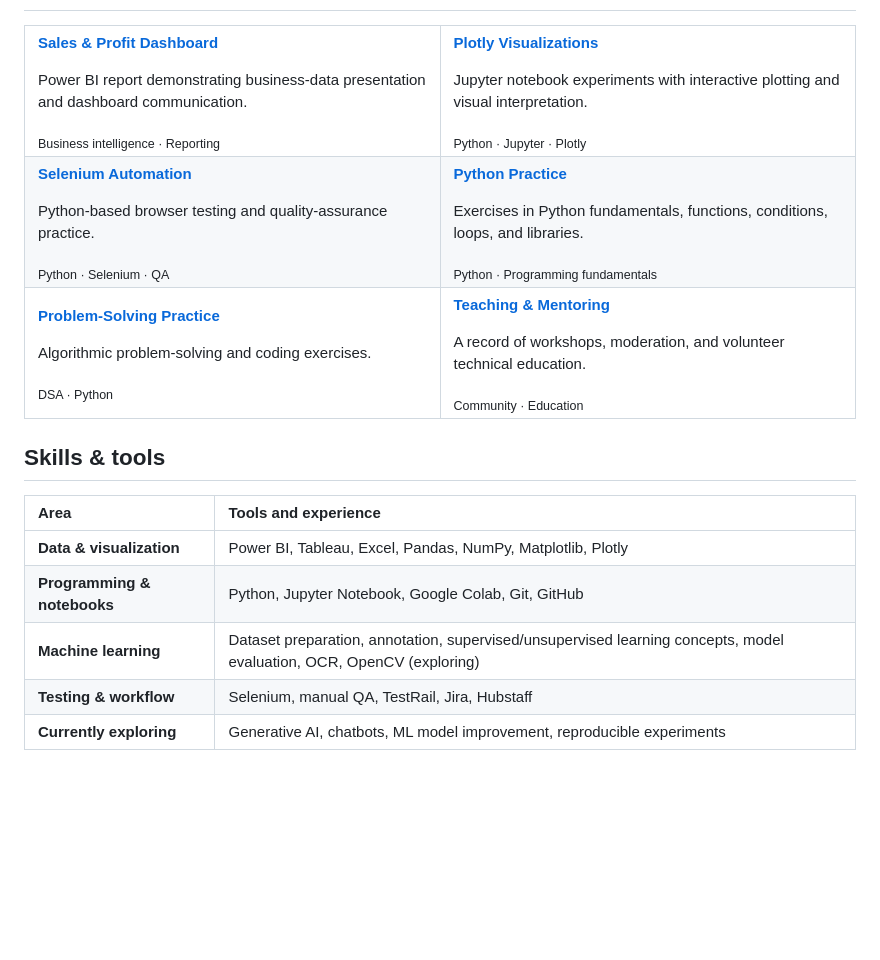
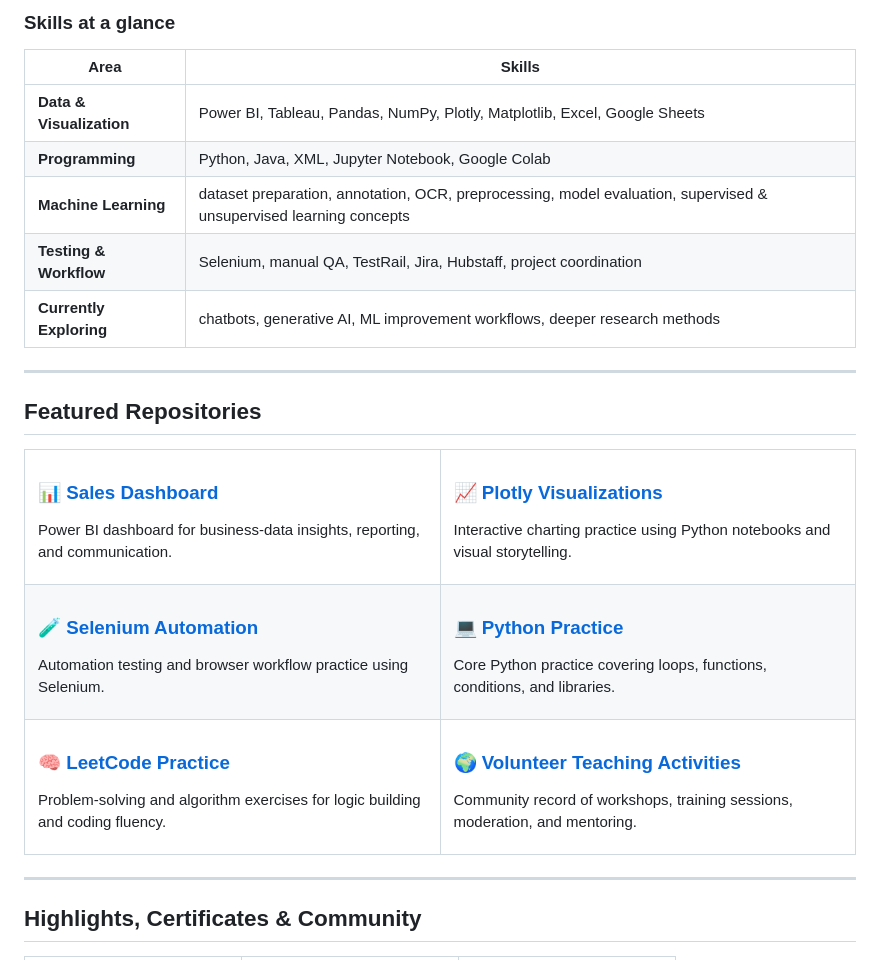
Before and after one commit to Mah-Noor11/Mah-Noor11, a Markdown page: README.md, the part around one of its changes. Rendered like a GitHub page; blank space fills up the shorter version.

```diff
--- a/README.md
+++ b/README.md
@@ -31,50 +94,63 @@ These are developing research interests, not claims of published research.
+### Skills at a glance
+
+| Area | Skills |
+| --- | --- |
+| **Data & Visualization** | Power BI, Tableau, Pandas, NumPy, Plotly, Matplotlib, Excel, Google Sheets |
+| **Programming** | Python, Java, XML, Jupyter Notebook, Google Colab |
+| **Machine Learning** | dataset preparation, annotation, OCR, preprocessing, model evaluation, supervised & unsupervised learning concepts |
+| **Testing & Workflow** | Selenium, manual QA, TestRail, Jira, Hubstaff, project coordination |
+| **Currently Exploring** | chatbots, generative AI, ML improvement workflows, deeper research methods |
+
+---
+
+## Featured Repositories
 
 <table>
 <tr>
 <td width="50%" valign="top">
-  <p><strong><a href="https://github.com/Mah-Noor11/Sales_dashboard">Sales &amp; Profit Dashboard</a></strong></p>
-  <p>Power BI report demonstrating business-data presentation and dashboard communication.</p>
-  <sub>Business intelligence · Reporting</sub>
+
+### 📊 [Sales Dashboard](https://github.com/Mah-Noor11/Sales_dashboard)
+Power BI dashboard for business-data insights, reporting, and communication.
+
 </td>
 <td width="50%" valign="top">
-  <p><strong><a href="https://github.com/Mah-Noor11/plots_data">Plotly Visualizations</a></strong></p>
-  <p>Jupyter notebook experiments with interactive plotting and visual interpretation.</p>
-  <sub>Python · Jupyter · Plotly</sub>
+
+### 📈 [Plotly Visualizations](https://github.com/Mah-Noor11/plots_data)
+Interactive charting practice using Python notebooks and visual storytelling.
+
 </td>
 </tr>
 <tr>
 <td valign="top">
-  <p><strong><a href="https://github.com/Mah-Noor11/selenium_work">Selenium Automation</a></strong></p>
-  <p>Python-based browser testing and quality-assurance practice.</p>
-  <sub>Python · Selenium · QA</sub>
+
+### 🧪 [Selenium Automation](https://github.com/Mah-Noor11/selenium_work)
+Automation testing and browser workflow practice using Selenium.
+
 </td>
 <td valign="top">
-  <p><strong><a href="https://github.com/Mah-Noor11/Python">Python Practice</a></strong></p>
-  <p>Exercises in Python fundamentals, functions, conditions, loops, and libraries.</p>
-  <sub>Python · Programming fundamentals</sub>
+
+### 💻 [Python Practice](https://github.com/Mah-Noor11/Python)
+Core Python practice covering loops, functions, conditions, and libraries.
+
 </td>
 </tr>
 <tr>
 <td valign="top">
-  <p><strong><a href="https://github.com/Mah-Noor11/Leetcode">Problem-Solving Practice</a></strong></p>
-  <p>Algorithmic problem-solving and coding exercises.</p>
-  <sub>DSA · Python</sub>
+
+### 🧠 [LeetCode Practice](https://github.com/Mah-Noor11/Leetcode)
+Problem-solving and algorithm exercises for logic building and coding fluency.
+
 </td>
 <td valign="top">
-  <p><strong><a href="https://github.com/Mah-Noor11/Volunteer-Teaching-Activities">Teaching &amp; Mentoring</a></strong></p>
-  <p>A record of workshops, moderation, and volunteer technical education.</p>
-  <sub>Community · Education</sub>
+
+### 🌍 [Volunteer Teaching Activities](https://github.com/Mah-Noor11/Volunteer-Teaching-Activities)
+Community record of workshops, training sessions, moderation, and mentoring.
+
 </td>
 </tr>
 </table>
 
-## Skills & tools
+---
 
-| Area | Tools and experience |
-| :--- | :--- |
-| **Data & visualization** | Power BI, Tableau, Excel, Pandas, NumPy, Matplotlib, Plotly |
-| **Programming & notebooks** | Python, Jupyter Notebook, Google Colab, Git, GitHub |
-| **Machine learning** | Dataset preparation, annotation, supervised/unsupervised learning concepts, model evaluation, OCR, OpenCV (exploring) |
-| **Testing & workflow** | Selenium, manual QA, TestRail, Jira, Hubstaff |
-| **Currently exploring** | Generative AI, chatbots, ML model improvement, reproducible experiments |
+## Highlights, Certificates & Community
 
```
Also changed, not shown: other parts of README.md (+101 -28 lines), UPLOAD_GUIDE.md (+13 -26 lines), assets/avatar-card.gif (added), assets/avatar-circle.png (added), 1 other file.
